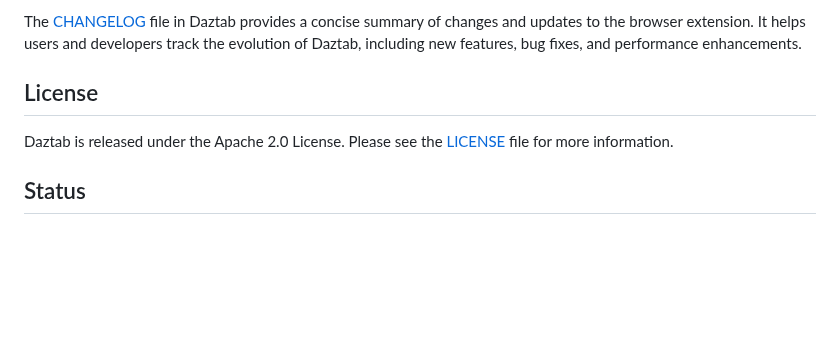
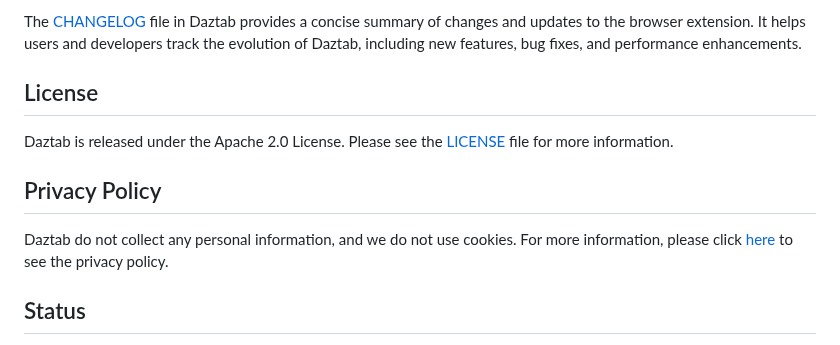
Before and after one commit to ZigaoWang/daztab-old, a Markdown page: README.md, the part around the change. Drawn GitHub-style; blank space fills up the shorter version.

```diff
--- a/README.md
+++ b/README.md
@@ -40,6 +40,10 @@ The [CHANGELOG](/CHANGELOG.md) file in Daztab provides a concise summary of chan
 
 Daztab is released under the Apache 2.0 License. Please see the [LICENSE](/LICENSE) file for more information.
 
+## Privacy Policy
+
+Daztab do not collect any personal information, and we do not use cookies. For more information, please click [here](https://daztab.com/privacy.html) to see the privacy policy.
+
 ## Status
 
 If you are experiencing issues accessing the website, please check the status of the website at our [status page](http://status.daztab.com/) to determine if it's a problem with the website itself. If the status page shows no issues, try troubleshooting by clearing your browser cache, using a different browser or device, and testing your internet connection. If the problem persists, feel free to contact me at z@zigao.xyz for further assistance.
```
